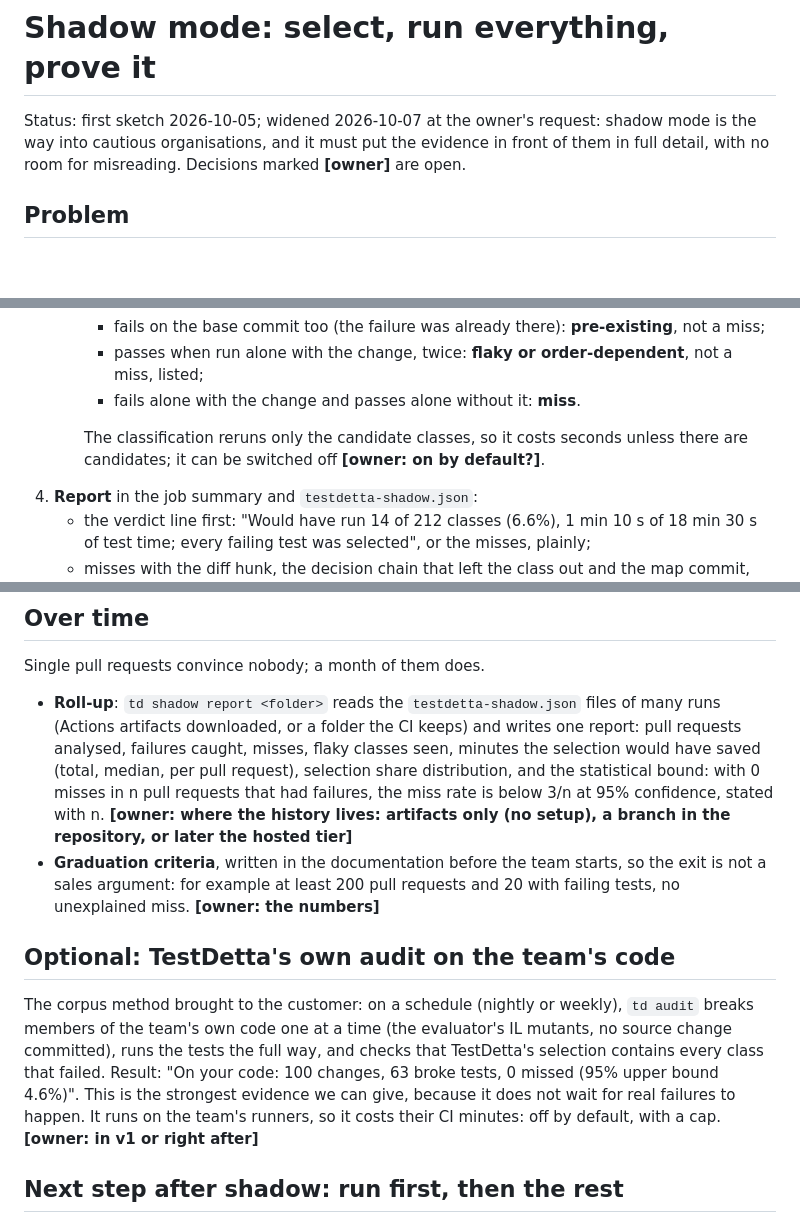
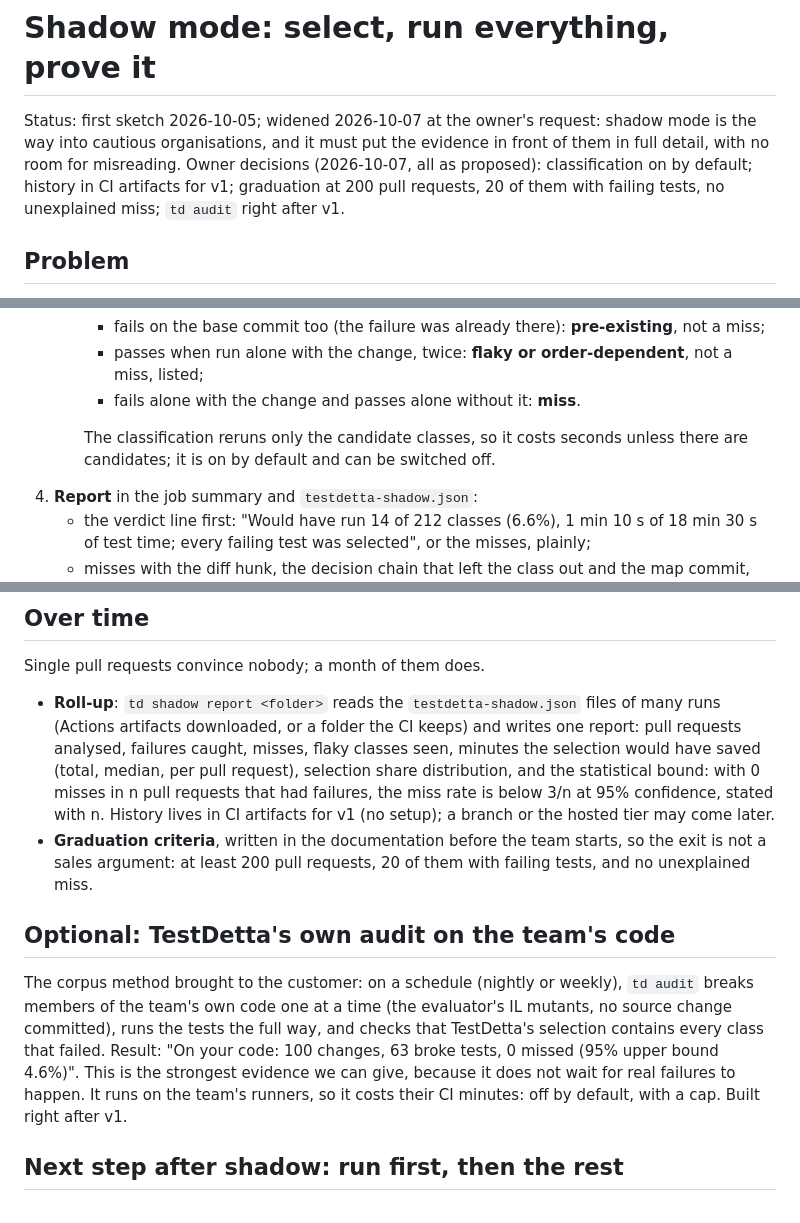
Before and after one commit to selcukgural/TestDetta, a Markdown page: docs/design/shadow-mode.md, 3 parts joined by grey strips. Rendered like a GitHub page; blank space fills up the shorter version.

Commit message:
Shadow mode: owner decisions recorded
Co-Authored-By: Claude Opus 5.5 <noreply@anthropic.com>

```diff
--- a/docs/design/shadow-mode.md
+++ b/docs/design/shadow-mode.md
@@ -2,7 +2,9 @@
 
 Status: first sketch 2026-10-05; widened 2026-10-07 at the owner's request: shadow mode is the way into
 cautious organisations, and it must put the evidence in front of them in full detail, with no room
-for misreading. Decisions marked **[owner]** are open.
+for misreading. Owner decisions (2026-10-07, all as proposed): classification on by default; history in
+CI artifacts for v1; graduation at 200 pull requests, 20 of them with failing tests, no unexplained miss;
+`td audit` right after v1.
 
 ## Problem
 
@@ -40,7 +42,7 @@ reported.
      - fails alone with the change and passes alone without it: **miss**.
 
      The classification reruns only the candidate classes, so it costs seconds unless there are
-     candidates; it can be switched off **[owner: on by default?]**.
+     candidates; it is on by default and can be switched off.
 4. **Report** in the job summary and `testdetta-shadow.json`:
    - the verdict line first: "Would have run 14 of 212 classes (6.6%), 1 min 10 s of 18 min 30 s of test
      time; every failing test was selected", or the misses, plainly;
@@ -62,11 +64,9 @@ Single pull requests convince nobody; a month of them does.
   failures caught, misses, flaky classes seen, minutes the selection would have saved (total, median,
   per pull request), selection share distribution, and the statistical bound: with 0 misses in n
   pull requests that had failures, the miss rate is below 3/n at 95% confidence, stated with n.
-  **[owner: where the history lives: artifacts only (no setup), a branch in the repository, or later
-  the hosted tier]**
+  History lives in CI artifacts for v1 (no setup); a branch or the hosted tier may come later.
 - **Graduation criteria**, written in the documentation before the team starts, so the exit is not a
-  sales argument: for example at least 200 pull requests and 20 with failing tests, no unexplained miss.
-  **[owner: the numbers]**
+  sales argument: at least 200 pull requests, 20 of them with failing tests, and no unexplained miss.
 
 ## Optional: TestDetta's own audit on the team's code
 
@@ -75,7 +75,7 @@ of the team's own code one at a time (the evaluator's IL mutants, no source chan
 tests the full way, and checks that TestDetta's selection contains every class that failed. Result:
 "On your code: 100 changes, 63 broke tests, 0 missed (95% upper bound 4.6%)". This is the strongest
 evidence we can give, because it does not wait for real failures to happen. It runs on the team's
-runners, so it costs their CI minutes: off by default, with a cap. **[owner: in v1 or right after]**
+runners, so it costs their CI minutes: off by default, with a cap. Built right after v1.
 
 ## Next step after shadow: run first, then the rest
 
```
